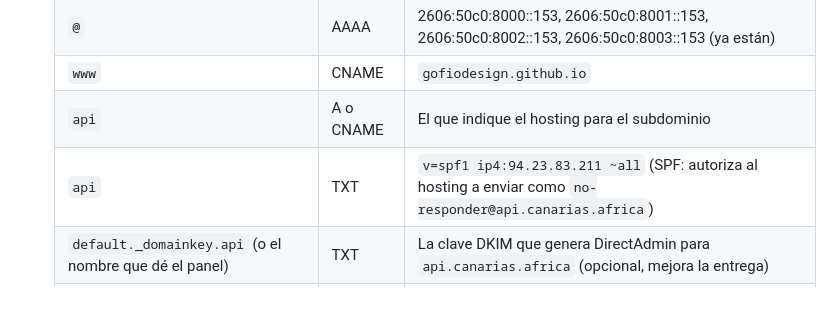
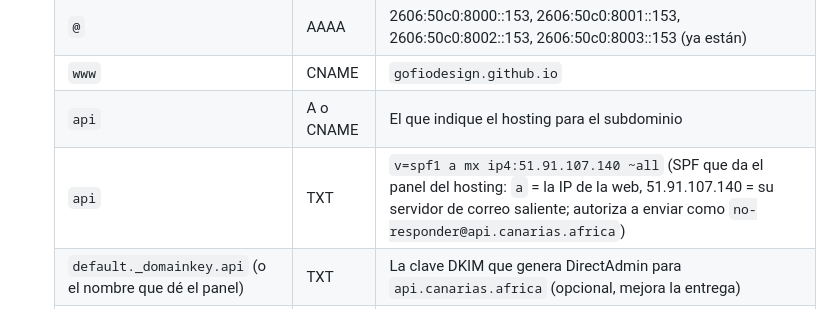
Before and after one commit to GofioDesign/canarias.africa, a Markdown page: docs/infraestructura.md, the part around the change. Drawn GitHub-style.

Commit message:
SPF de api: el que da el panel (incluye el servidor de correo saliente)
Co-Authored-By: Claude Opus 5.5 <noreply@anthropic.com>
Claude-Session: https://claude.ai/code/session_01NeU9qfJXe7GyU8wG9wXvMK

```diff
--- a/docs/infraestructura.md
+++ b/docs/infraestructura.md
@@ -61,7 +61,7 @@ Nada pasa por el proxy de Cloudflare: las operadoras españolas bloquean IP de C
    | `@` | AAAA | 2606:50c0:8000::153, 2606:50c0:8001::153, 2606:50c0:8002::153, 2606:50c0:8003::153 (ya están) |
    | `www` | CNAME | `gofiodesign.github.io` |
    | `api` | A o CNAME | El que indique el hosting para el subdominio |
-   | `api` | TXT | `v=spf1 ip4:94.23.83.211 ~all` (SPF: autoriza al hosting a enviar como `no-responder@api.canarias.africa`) |
+   | `api` | TXT | `v=spf1 a mx ip4:51.91.107.140 ~all` (SPF que da el panel del hosting: `a` = la IP de la web, 51.91.107.140 = su servidor de correo saliente; autoriza a enviar como `no-responder@api.canarias.africa`) |
    | `default._domainkey.api` (o el nombre que dé el panel) | TXT | La clave DKIM que genera DirectAdmin para `api.canarias.africa` (opcional, mejora la entrega) |
    | `_github-pages-challenge-GofioDesign` | TXT | El que dé GitHub al verificar el dominio (evita que otra cuenta lo use en Pages) |
 
```
